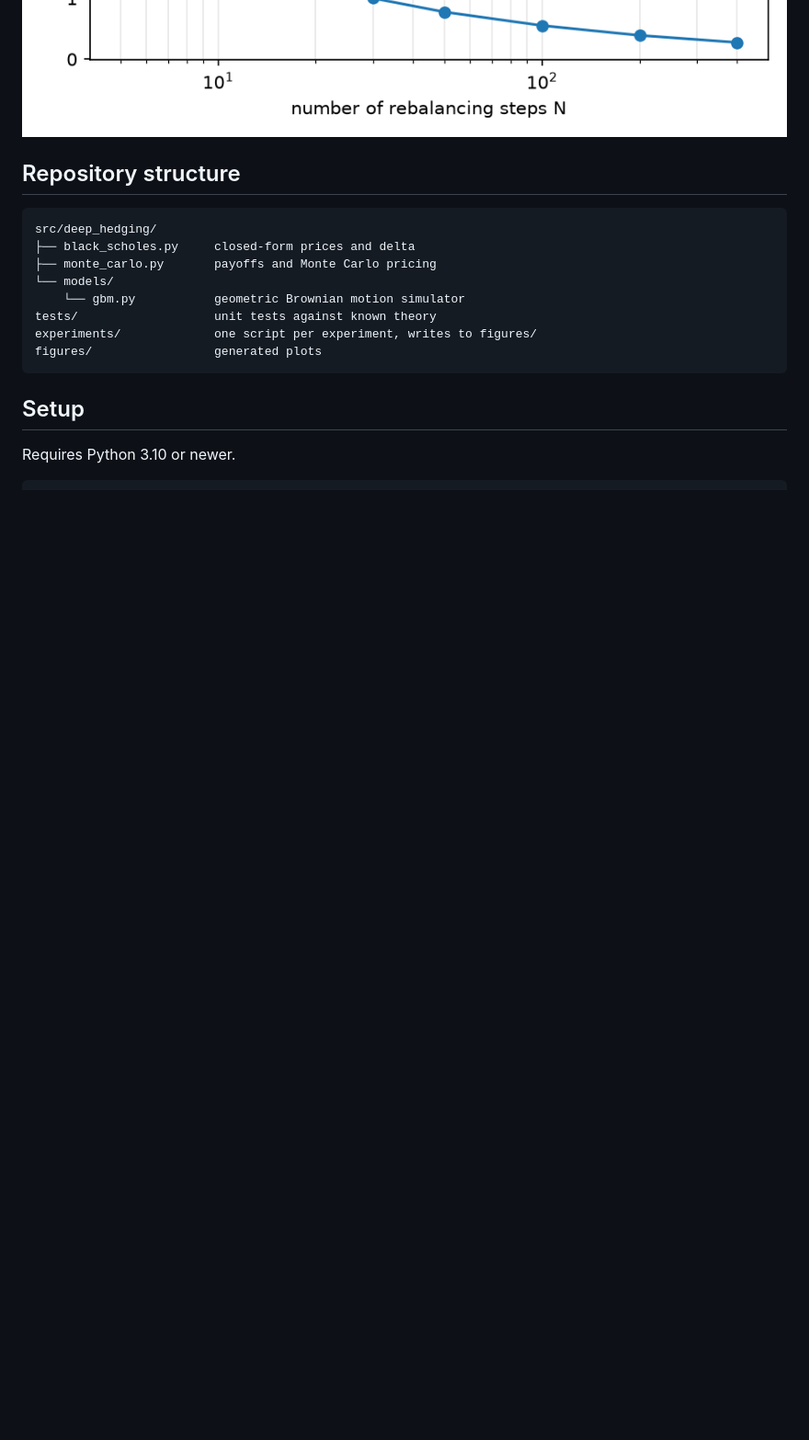
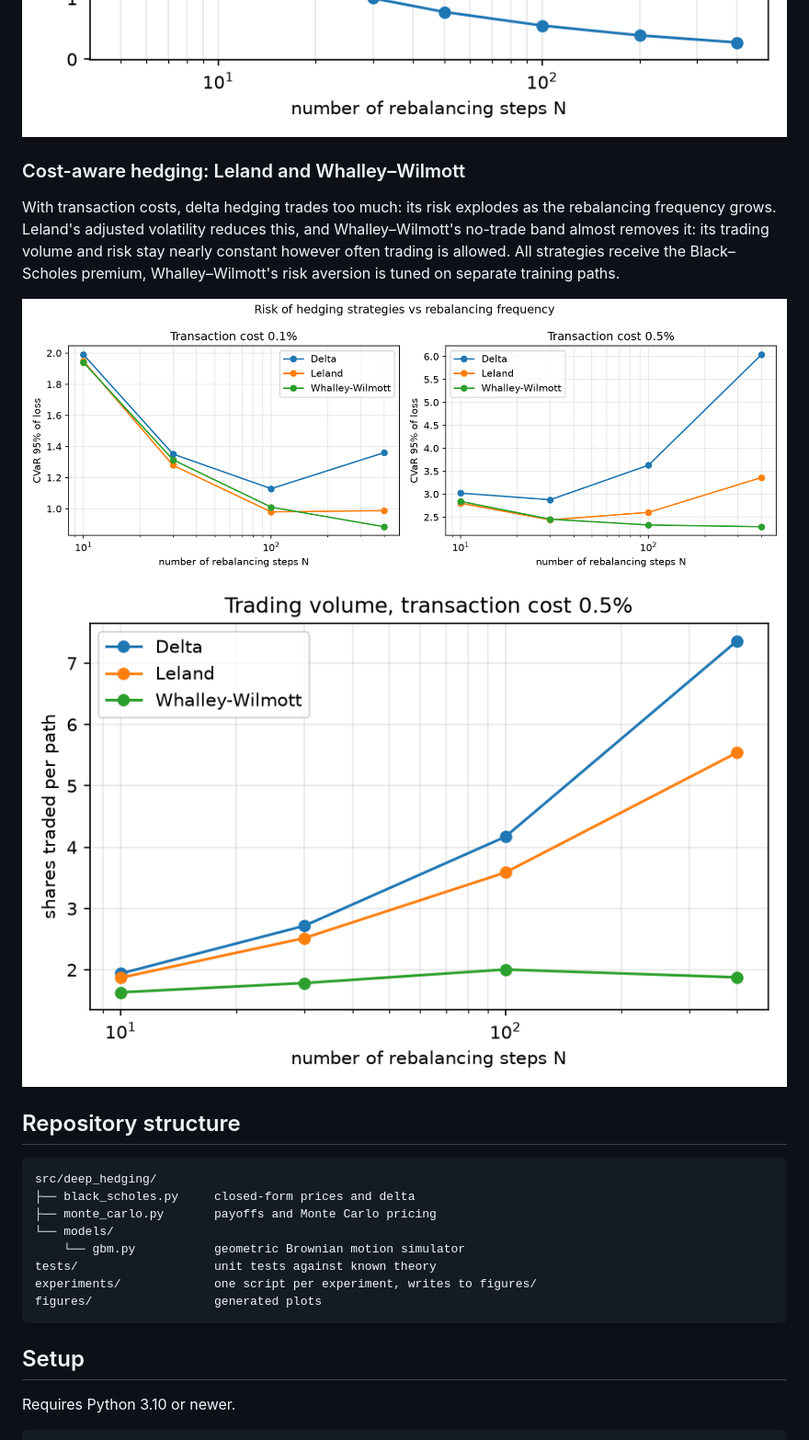
Before and after one commit to amadined/deep-hedging, a Markdown page: README.md, the part around the change. Shown at 92% size. Drawn GitHub-style; pictures changed too: figures/cost_aware_cvar.png (added), figures/cost_aware_turnover.png (added); blank space fills up the shorter version.

Commit message:
Add cost-aware hedging (Leland, Whalley-Wilmott)

````diff
--- a/README.md
+++ b/README.md
@@ -55,6 +55,17 @@ costs, which motivates cost-aware strategies and deep hedging.
 ![Delta hedging error](figures/delta_hedging_error.png)
 ![Risk vs rebalancing frequency](figures/delta_hedging_costs.png)
 
+### Cost-aware hedging: Leland and Whalley–Wilmott
+
+With transaction costs, delta hedging trades too much: its risk explodes as the rebalancing
+frequency grows. Leland's adjusted volatility reduces this, and Whalley–Wilmott's no-trade band
+almost removes it: its trading volume and risk stay nearly constant however often trading is
+allowed. All strategies receive the Black–Scholes premium, Whalley–Wilmott's risk aversion is
+tuned on separate training paths.
+
+![CVaR vs rebalancing frequency](figures/cost_aware_cvar.png)
+![Trading volume](figures/cost_aware_turnover.png)
+
 ## Repository structure
 
 ```
````
Also changed, not shown: figures/cost_aware_pnl.png (added), 6 other files.
